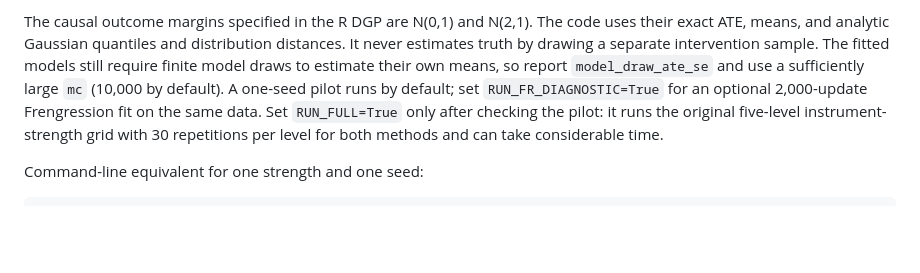
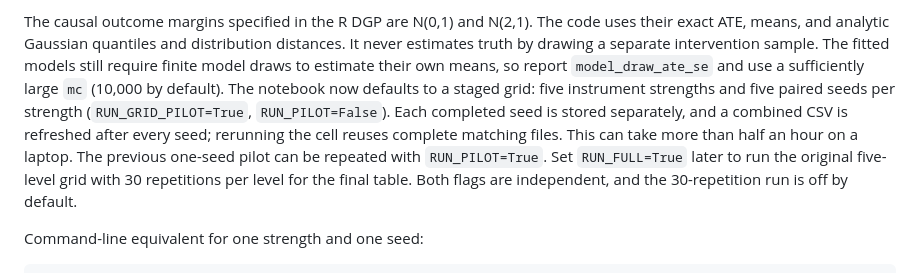
Before and after one commit to linyingyang/frengression_pkg, a Markdown page: examples/COMPARISON.md, the part around the change. Rendered like a GitHub page; blank space fills up the shorter version.

Commit message:
Describe staged five-seed grid and resumable notebook outputs

```diff
--- a/examples/COMPARISON.md
+++ b/examples/COMPARISON.md
@@ -26,11 +26,14 @@ The code uses their exact ATE, means, and analytic Gaussian quantiles and
 distribution distances. It never estimates truth by drawing a separate
 intervention sample. The fitted models still require finite model draws to
 estimate their own means, so report `model_draw_ate_se` and use a sufficiently
-large `mc` (10,000 by default). A one-seed pilot runs by default; set
-`RUN_FR_DIAGNOSTIC=True` for an optional 2,000-update Frengression fit on
-the same data. Set `RUN_FULL=True` only after checking the pilot: it runs
-the original five-level instrument-strength grid with 30 repetitions per
-level for both methods and can take considerable time.
+large `mc` (10,000 by default). The notebook now defaults to a staged grid: five instrument strengths and
+five paired seeds per strength (`RUN_GRID_PILOT=True`, `RUN_PILOT=False`).
+Each completed seed is stored separately, and a combined CSV is refreshed
+after every seed; rerunning the cell reuses complete matching files. This can
+take more than half an hour on a laptop. The previous one-seed pilot can be
+repeated with `RUN_PILOT=True`. Set `RUN_FULL=True` later to run the original
+five-level grid with 30 repetitions per level for the final table. Both flags
+are independent, and the 30-repetition run is off by default.
 
 Command-line equivalent for one strength and one seed:
 
```
